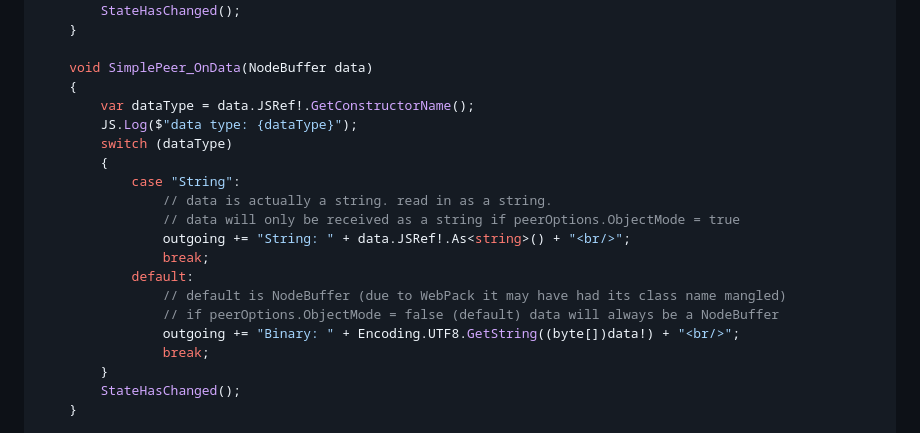
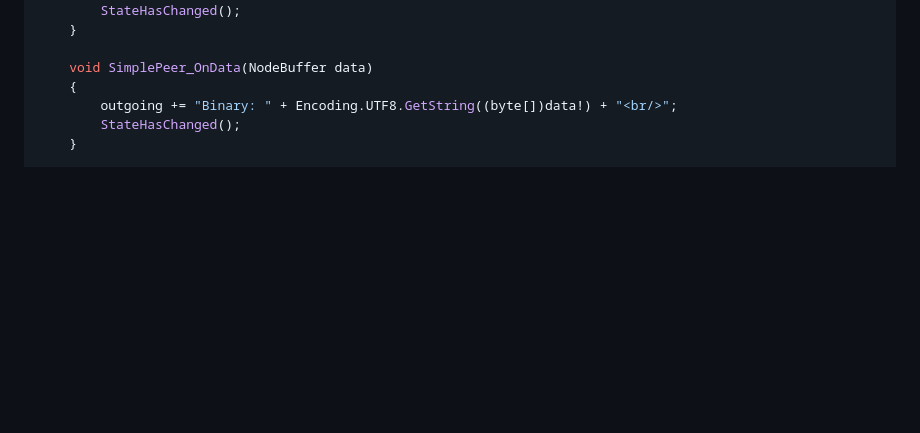
Before and after one commit to LostBeard/SpawnDev.BlazorJS.SimplePeer, a Markdown page: README.md, the part around the change. Drawn GitHub-style; blank space fills up the shorter version.

```diff
--- a/README.md
+++ b/README.md
@@ -125,21 +125,7 @@ Modified version of this [SimplePer usage example](https://github.com/feross/sim
 
     void SimplePeer_OnData(NodeBuffer data)
     {
-        var dataType = data.JSRef!.GetConstructorName();
-        JS.Log($"data type: {dataType}");
-        switch (dataType)
-        {
-            case "String":
-                // data is actually a string. read in as a string.
-                // data will only be received as a string if peerOptions.ObjectMode = true
-                outgoing += "String: " + data.JSRef!.As<string>() + "<br/>";
-                break;
-            default:
-                // default is NodeBuffer (due to WebPack it may have had its class name mangled)
-                // if peerOptions.ObjectMode = false (default) data will always be a NodeBuffer
-                outgoing += "Binary: " + Encoding.UTF8.GetString((byte[])data!) + "<br/>";
-                break;
-        }
+        outgoing += "Binary: " + Encoding.UTF8.GetString((byte[])data!) + "<br/>";
         StateHasChanged();
     }
 
```
